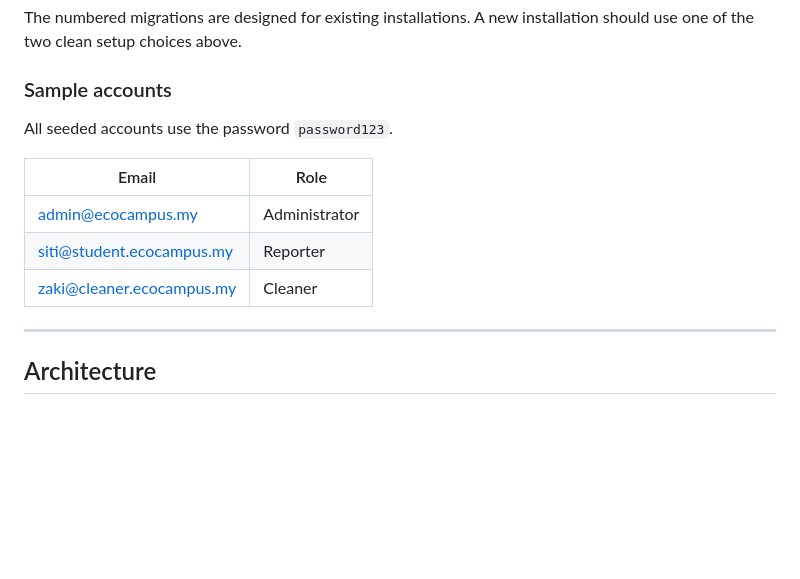
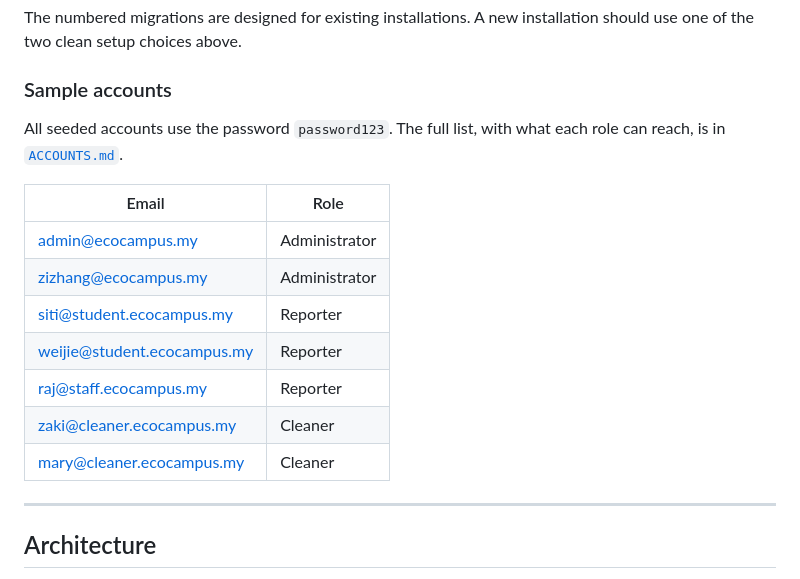
Before and after one commit to tanbl123/Integrative-Programming-Assignment, a Markdown page: README.md, the part around the change. Drawn GitHub-style; blank space fills up the shorter version.

```diff
--- a/README.md
+++ b/README.md
@@ -93,13 +93,18 @@ installation should use one of the two clean setup choices above.
 
 ### Sample accounts
 
-All seeded accounts use the password `password123`.
+All seeded accounts use the password `password123`. The full list, with what
+each role can reach, is in [`ACCOUNTS.md`](ACCOUNTS.md).
 
 | Email | Role |
 |---|---|
 | admin@ecocampus.my | Administrator |
+| zizhang@ecocampus.my | Administrator |
 | siti@student.ecocampus.my | Reporter |
+| weijie@student.ecocampus.my | Reporter |
+| raj@staff.ecocampus.my | Reporter |
 | zaki@cleaner.ecocampus.my | Cleaner |
+| mary@cleaner.ecocampus.my | Cleaner |
 
 ---
 
```
Also changed, not shown: ACCOUNTS.md (added, +60 -0 lines).
